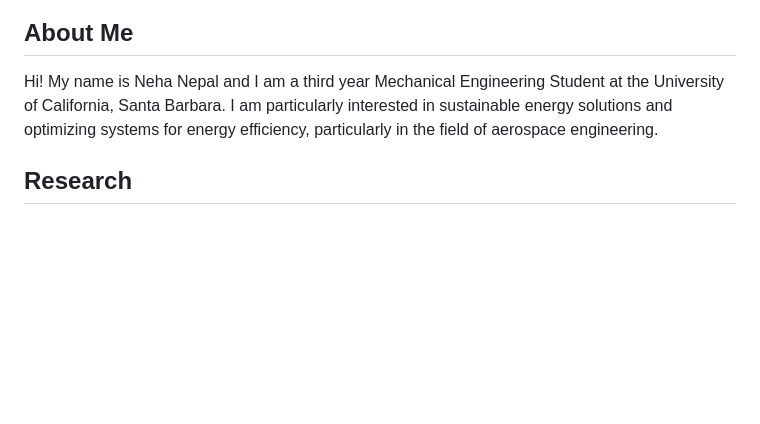
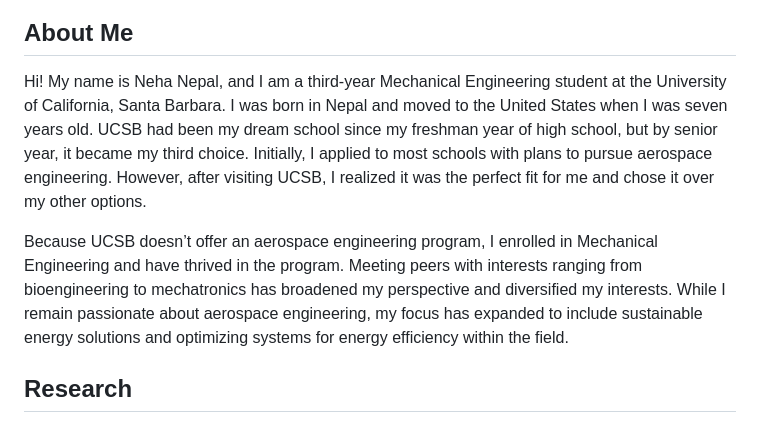
Before and after one commit to nehanepal/github.io, a Markdown page: README.md, the part around the change. Drawn GitHub-style; blank space fills up the shorter version.

```diff
--- a/README.md
+++ b/README.md
@@ -45,7 +45,9 @@
   </div>
   <section id="about">
     <h2>About Me</h2>
-    <p>Hi! My name is Neha Nepal and I am a third year Mechanical Engineering Student at the University of California, Santa Barbara. I am particularly interested in sustainable energy solutions and optimizing systems for energy efficiency, particularly in the field of aerospace engineering. </p>
+    <p>Hi! My name is Neha Nepal, and I am a third-year Mechanical Engineering student at the University of California, Santa Barbara. I was born in Nepal and moved to the United States when I was seven years old. UCSB had been my dream school since my freshman year of high school, but by senior year, it became my third choice. Initially, I applied to most schools with plans to pursue aerospace engineering. However, after visiting UCSB, I realized it was the perfect fit for me and chose it over my other options.
+
+Because UCSB doesn’t offer an aerospace engineering program, I enrolled in Mechanical Engineering and have thrived in the program. Meeting peers with interests ranging from bioengineering to mechatronics has broadened my perspective and diversified my interests. While I remain passionate about aerospace engineering, my focus has expanded to include sustainable energy solutions and optimizing systems for energy efficiency within the field.
   </section>
   <section id="research">
     <h2>Research</h2>
```
